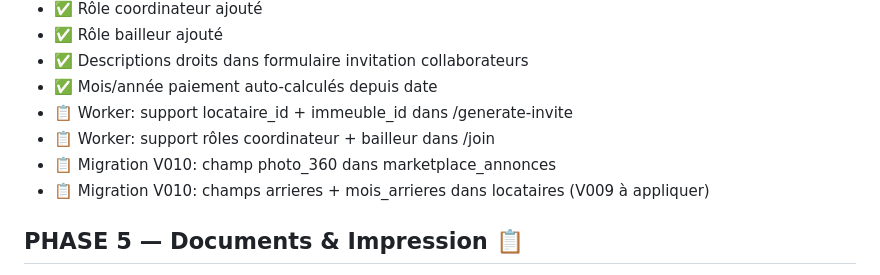
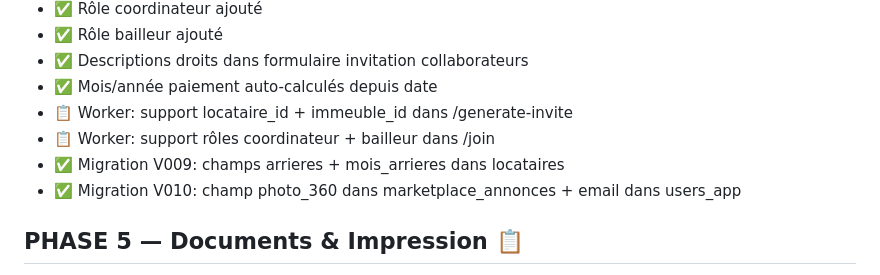
Before and after one commit to fofefranklin57-rgb/immogest, a Markdown page: FEATURE_BACKLOG.md, the part around the change. Drawn GitHub-style.

Commit message:
docs: V009 + V010 appliquees en DB
Co-Authored-By: Claude Sonnet 4.6 <noreply@anthropic.com>

```diff
--- a/FEATURE_BACKLOG.md
+++ b/FEATURE_BACKLOG.md
@@ -49,8 +49,8 @@ Légende : ✅ Terminé | 🔄 En cours | 📋 Planifié | ❌ Annulé
 - ✅ Mois/année paiement auto-calculés depuis date
 - 📋 Worker: support locataire_id + immeuble_id dans /generate-invite
 - 📋 Worker: support rôles coordinateur + bailleur dans /join
-- 📋 Migration V010: champ photo_360 dans marketplace_annonces
-- 📋 Migration V010: champs arrieres + mois_arrieres dans locataires (V009 à appliquer)
+- ✅ Migration V009: champs arrieres + mois_arrieres dans locataires
+- ✅ Migration V010: champ photo_360 dans marketplace_annonces + email dans users_app
 
 ## PHASE 5 — Documents & Impression 📋
 - 📋 Fiche de suivi V2 — révision complète selon spec (à définir dans APP_SPEC.md)
```
